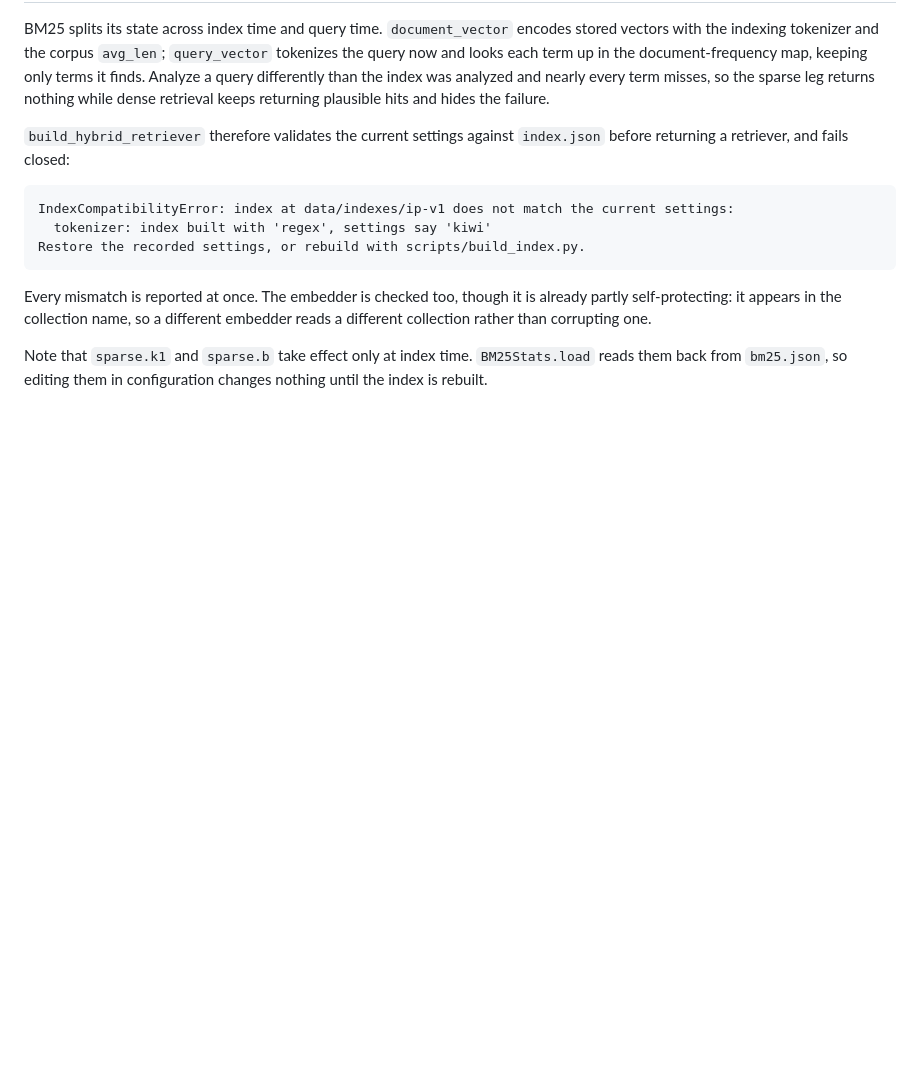
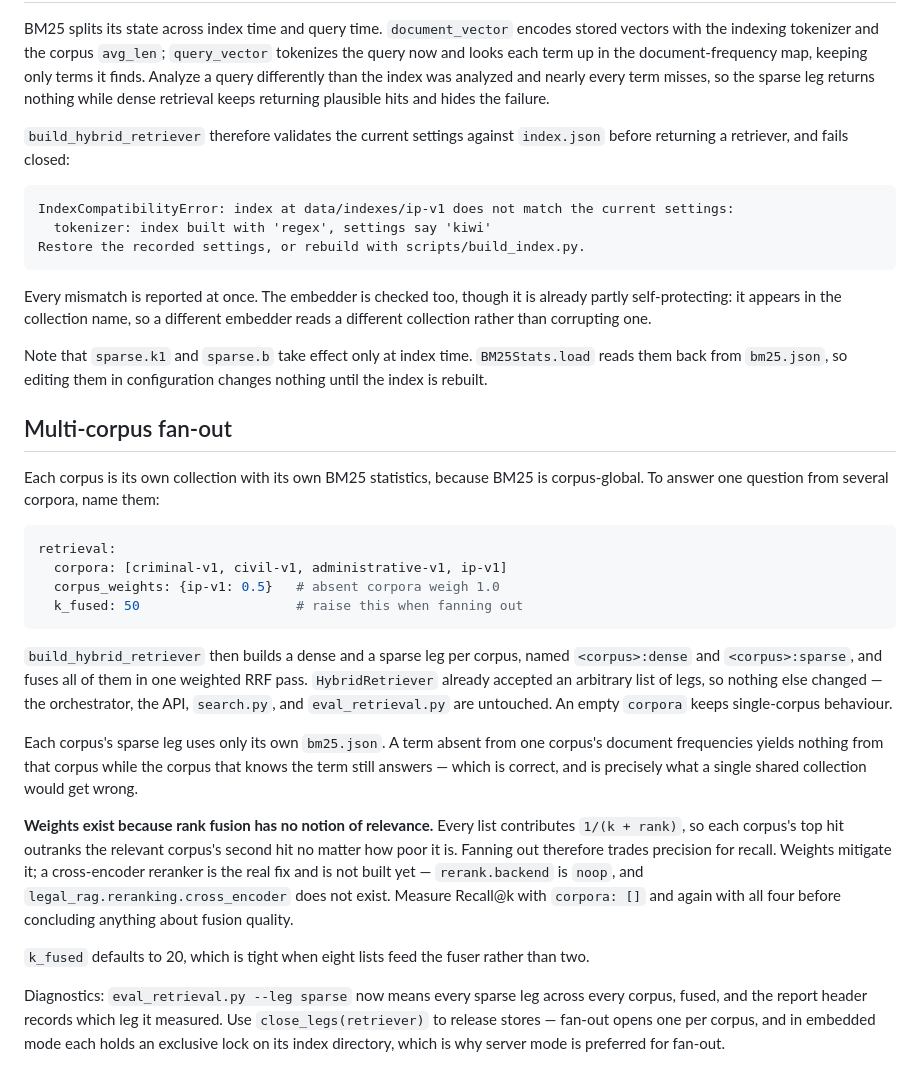
Before and after one commit to Fulish0707/LegalAssistant, a Markdown page: docs/legal-rag-backend.md, the part around the change. GitHub-like rendering; blank space fills up the shorter version.

Commit message:
docs: record multi-corpus fan-out
Verified on real sample corpora: a criminal query across ip-sample-v1 and
criminal-sample-v1 returns 7 criminal and 3 IP hits from four legs,
single-corpus retrieval is unchanged, and down-weighting criminal to 0.01
shifts the mix entirely to IP.

Co-Authored-By: Claude Opus 5 <noreply@anthropic.com>

````diff
--- a/docs/legal-rag-backend.md
+++ b/docs/legal-rag-backend.md
@@ -302,3 +302,40 @@ different collection rather than corrupting one.
 Note that `sparse.k1` and `sparse.b` take effect only at index time. `BM25Stats.load` reads
 them back from `bm25.json`, so editing them in configuration changes nothing until the
 index is rebuilt.
+
+## Multi-corpus fan-out
+
+Each corpus is its own collection with its own BM25 statistics, because BM25 is
+corpus-global. To answer one question from several corpora, name them:
+
+```yaml
+retrieval:
+  corpora: [criminal-v1, civil-v1, administrative-v1, ip-v1]
+  corpus_weights: {ip-v1: 0.5}   # absent corpora weigh 1.0
+  k_fused: 50                    # raise this when fanning out
+```
+
+`build_hybrid_retriever` then builds a dense and a sparse leg per corpus, named
+`<corpus>:dense` and `<corpus>:sparse`, and fuses all of them in one weighted RRF pass.
+`HybridRetriever` already accepted an arbitrary list of legs, so nothing else changed —
+the orchestrator, the API, `search.py`, and `eval_retrieval.py` are untouched. An empty
+`corpora` keeps single-corpus behaviour.
+
+Each corpus's sparse leg uses only its own `bm25.json`. A term absent from one corpus's
+document frequencies yields nothing from that corpus while the corpus that knows the term
+still answers — which is correct, and is precisely what a single shared collection would
+get wrong.
+
+**Weights exist because rank fusion has no notion of relevance.** Every list contributes
+`1/(k + rank)`, so each corpus's top hit outranks the relevant corpus's second hit no
+matter how poor it is. Fanning out therefore trades precision for recall. Weights mitigate
+it; a cross-encoder reranker is the real fix and is not built yet — `rerank.backend` is
+`noop`, and `legal_rag.reranking.cross_encoder` does not exist. Measure Recall@k with
+`corpora: []` and again with all four before concluding anything about fusion quality.
+
+`k_fused` defaults to 20, which is tight when eight lists feed the fuser rather than two.
+
+Diagnostics: `eval_retrieval.py --leg sparse` now means every sparse leg across every
+corpus, fused, and the report header records which leg it measured. Use `close_legs(retriever)`
+to release stores — fan-out opens one per corpus, and in embedded mode each holds an
+exclusive lock on its index directory, which is why server mode is preferred for fan-out.
````
